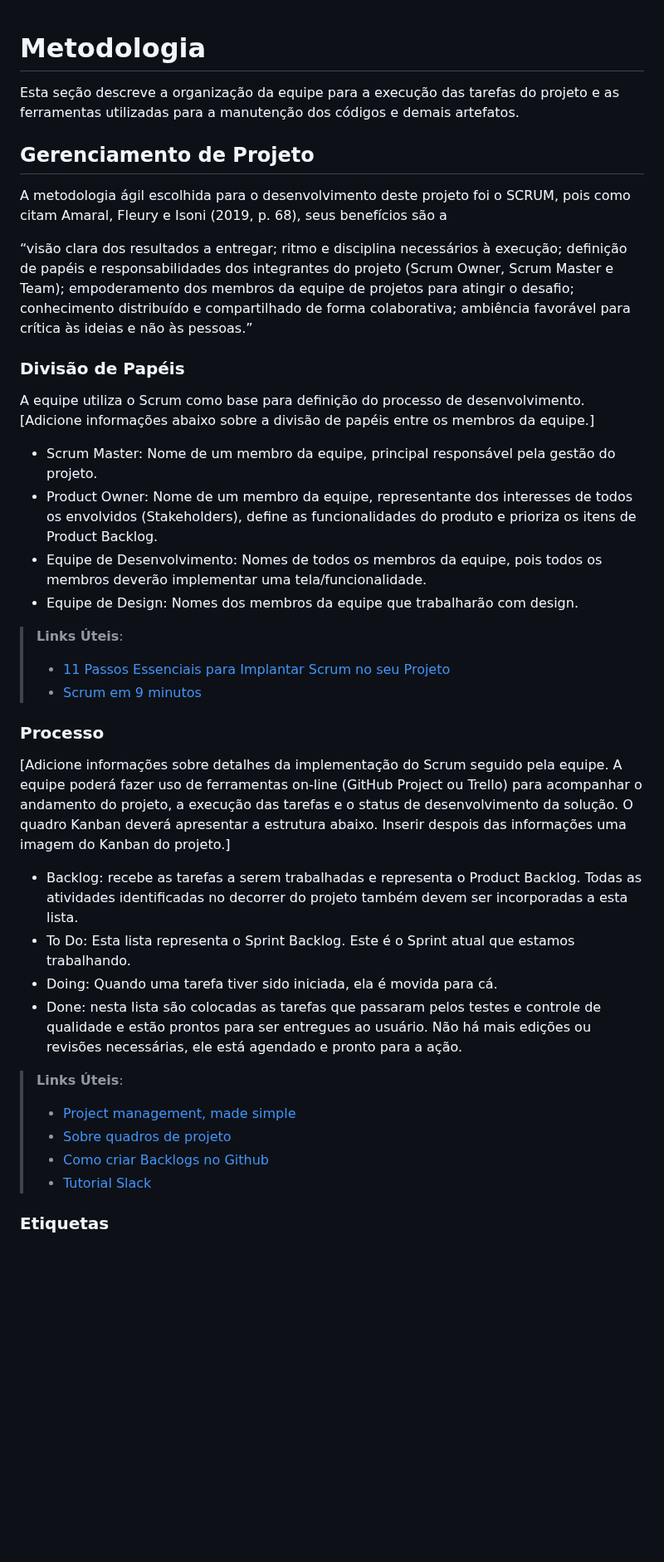
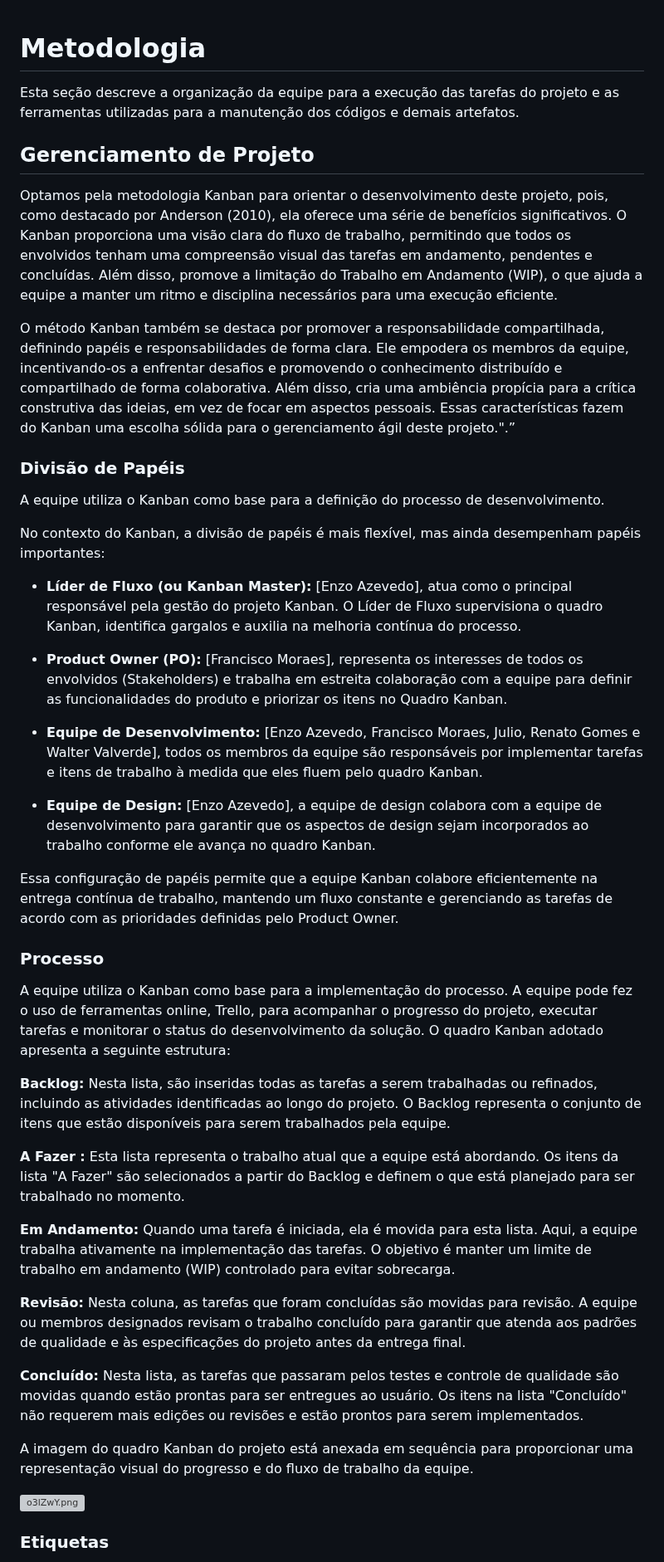
Before and after one commit to ICEI-PUC-Minas-PMV-ADS/pmv-ads-2023-2-e1-proj-web-t13-pmv-ads-2023-2-e1-proj-job, a Markdown page: documentos/03-Metodologia.md, the part around one of its changes. Shown at 83% size. GitHub-like rendering; blank space fills up the shorter version; grey boxes are pictures that could not be loaded.

Commit message:
Update 03-Metodologia.md
Criado a metodologia do projeto de acordo com as especificações do trabalho

```diff
--- a/documentos/03-Metodologia.md
+++ b/documentos/03-Metodologia.md
@@ -1,3 +1,4 @@
+
 
 # Metodologia
 
@@ -5,38 +6,49 @@ Esta seção descreve a organização da equipe para a execução das tarefas do
 
 
 ## Gerenciamento de Projeto
-A metodologia ágil escolhida para o desenvolvimento deste projeto foi o SCRUM, pois como citam Amaral, Fleury e Isoni (2019, p. 68), seus benefícios são a
 
-“visão clara dos resultados a entregar; ritmo e disciplina necessários à execução; definição de papéis e responsabilidades dos integrantes do projeto (Scrum Owner, Scrum Master e Team); empoderamento dos membros da equipe de projetos para atingir o desafio; conhecimento distribuído e compartilhado de forma colaborativa; ambiência favorável para crítica às ideias e não às pessoas.”
+Optamos pela metodologia Kanban para orientar o desenvolvimento deste projeto, pois, como destacado por Anderson (2010), ela oferece uma série de benefícios significativos. O Kanban proporciona uma visão clara do fluxo de trabalho, permitindo que todos os envolvidos tenham uma compreensão visual das tarefas em andamento, pendentes e concluídas. Além disso, promove a limitação do Trabalho em Andamento (WIP), o que ajuda a equipe a manter um ritmo e disciplina necessários para uma execução eficiente.
+
+O método Kanban também se destaca por promover a responsabilidade compartilhada, definindo papéis e responsabilidades de forma clara. Ele empodera os membros da equipe, incentivando-os a enfrentar desafios e promovendo o conhecimento distribuído e compartilhado de forma colaborativa. Além disso, cria uma ambiência propícia para a crítica construtiva das ideias, em vez de focar em aspectos pessoais. Essas características fazem do Kanban uma escolha sólida para o gerenciamento ágil deste projeto.".”
 
 ### Divisão de Papéis
 
-A equipe utiliza o Scrum como base para definição do processo de desenvolvimento.
-[Adicione informações abaixo sobre a divisão de papéis entre os membros da equipe.]
-- Scrum Master: Nome de um membro da equipe, principal responsável pela gestão do projeto.
-- Product Owner: Nome de um membro da equipe, representante dos interesses de todos os envolvidos (Stakeholders), define as funcionalidades do produto e prioriza os itens de Product Backlog.
-- Equipe de Desenvolvimento: Nomes de todos os membros da equipe, pois todos os membros deverão implementar uma tela/funcionalidade.
-- Equipe de Design: Nomes dos membros da equipe que trabalharão com design.
 
-> **Links Úteis**:
-> - [11 Passos Essenciais para Implantar Scrum no seu
-> Projeto](https://mindmaster.com.br/scrum-11-passos/)
-> - [Scrum em 9 minutos](https://www.youtube.com/watch?v=XfvQWnRgxG0)
+A equipe utiliza o Kanban como base para a definição do processo de desenvolvimento.
+
+No contexto do Kanban, a divisão de papéis é mais flexível, mas ainda desempenham papéis importantes:
+
+-   **Líder de Fluxo (ou Kanban Master):** [Enzo Azevedo], atua como o principal responsável pela gestão do projeto Kanban. O Líder de Fluxo supervisiona o quadro Kanban, identifica gargalos e auxilia na melhoria contínua do processo.
+
+-   **Product Owner (PO):** [Francisco Moraes], representa os interesses de todos os envolvidos (Stakeholders) e trabalha em estreita colaboração com a equipe para definir as funcionalidades do produto e priorizar os itens no Quadro Kanban.
+
+-   **Equipe de Desenvolvimento:** [Enzo Azevedo, Francisco Moraes, Julio, Renato Gomes e Walter Valverde], todos os membros da equipe são responsáveis por implementar tarefas e itens de trabalho à medida que eles fluem pelo quadro Kanban.
+
+-   **Equipe de Design:** [Enzo Azevedo], a equipe de design colabora com a equipe de desenvolvimento para garantir que os aspectos de design sejam incorporados ao trabalho conforme ele avança no quadro Kanban.
+
+
+Essa configuração de papéis permite que a equipe Kanban colabore eficientemente na entrega contínua de trabalho, mantendo um fluxo constante e gerenciando as tarefas de acordo com as prioridades definidas pelo Product Owner.
+
 
 ### Processo
 
-[Adicione informações sobre detalhes da implementação do Scrum seguido pela equipe. A equipe poderá fazer uso de ferramentas on-line (GitHub Project ou Trello) para acompanhar o andamento do projeto, a execução das tarefas e o status de desenvolvimento da solução. O quadro Kanban deverá apresentar a estrutura abaixo. Inserir despois das informações uma imagem do Kanban do projeto.]
-- Backlog: recebe as tarefas a serem trabalhadas e representa o Product Backlog. Todas as atividades identificadas no decorrer do projeto também devem ser incorporadas a esta lista.
-- To Do: Esta lista representa o Sprint Backlog. Este é o Sprint atual que estamos trabalhando.
-- Doing: Quando uma tarefa tiver sido iniciada, ela é movida para cá.
-- Done: nesta lista são colocadas as tarefas que passaram pelos testes e controle de qualidade e estão prontos para ser entregues ao usuário. Não há mais edições ou revisões necessárias, ele está agendado e pronto para a ação.
 
-> **Links Úteis**:
-> - [Project management, made simple](https://github.com/features/project-management/)
-> - [Sobre quadros de projeto](https://docs.github.com/pt/github/managing-your-work-on-github/about-project-boards)
-> - [Como criar Backlogs no Github](https://www.youtube.com/watch?v=RXEy6CFu9Hk)
-> - [Tutorial Slack](https://slack.com/intl/en-br/)
+A equipe utiliza o Kanban como base para a implementação do processo. A equipe pode fez o uso de ferramentas online, Trello, para acompanhar o progresso do projeto, executar tarefas e monitorar o status do desenvolvimento da solução. O quadro Kanban adotado apresenta a seguinte estrutura:
 
+**Backlog:** Nesta lista, são inseridas todas as tarefas a serem trabalhadas ou refinados, incluindo as atividades identificadas ao longo do projeto. O Backlog representa o conjunto de itens que estão disponíveis para serem trabalhados pela equipe.
+
+**A Fazer :** Esta lista representa o trabalho atual que a equipe está abordando. Os itens da lista "A Fazer" são selecionados a partir do Backlog e definem o que está planejado para ser trabalhado no momento.
+
+**Em Andamento:** Quando uma tarefa é iniciada, ela é movida para esta lista. Aqui, a equipe trabalha ativamente na implementação das tarefas. O objetivo é manter um limite de trabalho em andamento (WIP) controlado para evitar sobrecarga.
+
+**Revisão:** Nesta coluna, as tarefas que foram concluídas são movidas para revisão. A equipe ou membros designados revisam o trabalho concluído para garantir que atenda aos padrões de qualidade e às especificações do projeto antes da entrega final.
+
+**Concluído:** Nesta lista, as tarefas que passaram pelos testes e controle de qualidade são movidas quando estão prontas para ser entregues ao usuário. Os itens na lista "Concluído" não requerem mais edições ou revisões e estão prontos para serem implementados.
+
+A imagem do quadro Kanban do projeto está anexada em sequência  para proporcionar uma representação visual do progresso e do fluxo de trabalho da equipe.
+
+
+[![o3lZwY.png](https://a.imagem.app/o3lZwY.png)](https://imagem.app/image/o3lZwY)
 
 ### Etiquetas
 <p>As tarefas são, ainda, etiquetadas em função da natureza da atividade e seguem o seguinte esquema de cores/categorias:</p>
```
Also changed, not shown: other parts of documentos/03-Metodologia.md (+48 -17 lines).
